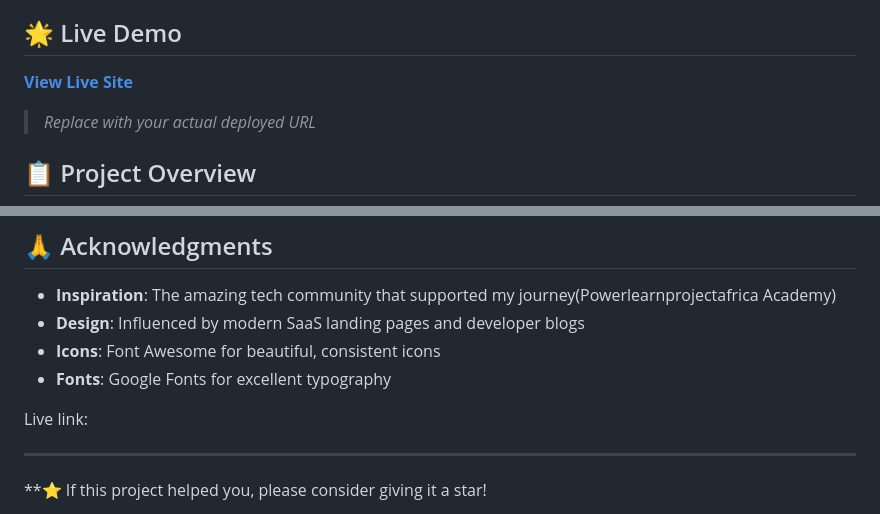
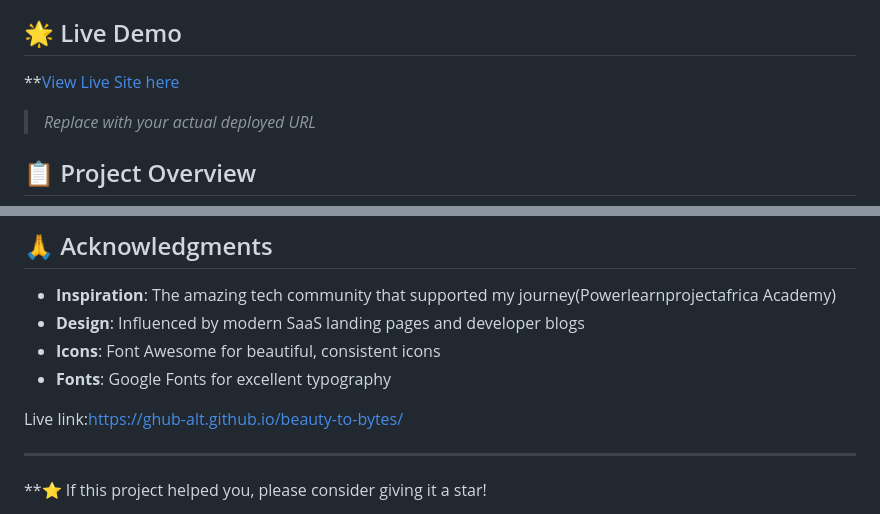
Before and after one commit to Ghub-Alt/beauty-to-bytes, a Markdown page: readme.md, 2 parts joined by grey strips. GitHub-like rendering.

```diff
--- a/readme.md
+++ b/readme.md
@@ -4,7 +4,8 @@ A comprehensive blog website designed for complete beginners venturing into the
 
 ## 🌟 Live Demo
 
-**[View Live Site](https://your-username.github.io/techjourney-blog)**
+**[View Live Site here]( https://ghub-alt.github.io/beauty-to-bytes/
+)
 
 > *Replace with your actual deployed URL*
 
@@ -231,7 +232,8 @@ Hi! I'm Rose, a former beautician turned software developer. This project repres
 - **Icons**: Font Awesome for beautiful, consistent icons
 - **Fonts**: Google Fonts for excellent typography
 
-Live link:
+Live link:https://ghub-alt.github.io/beauty-to-bytes/
+
 
 ---
 
```
